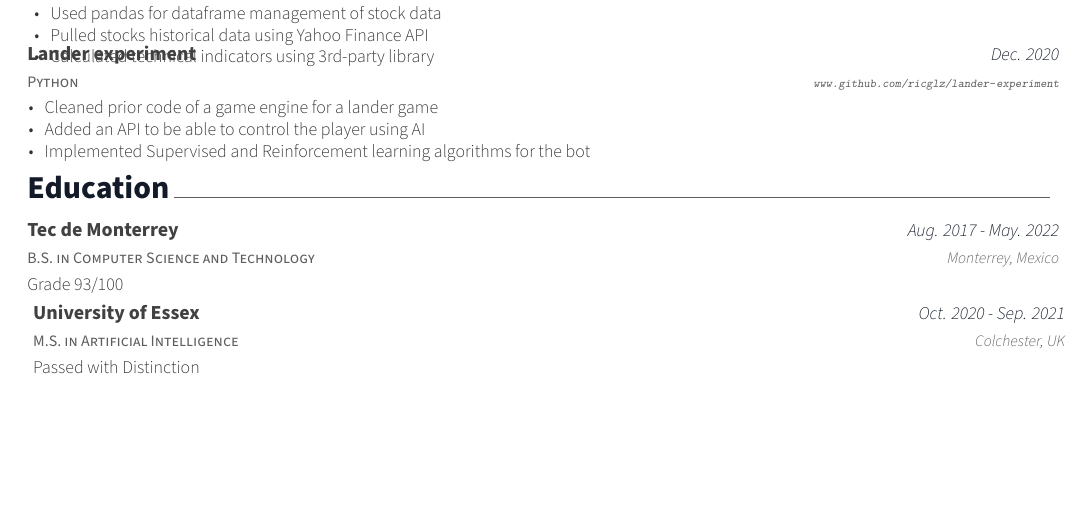
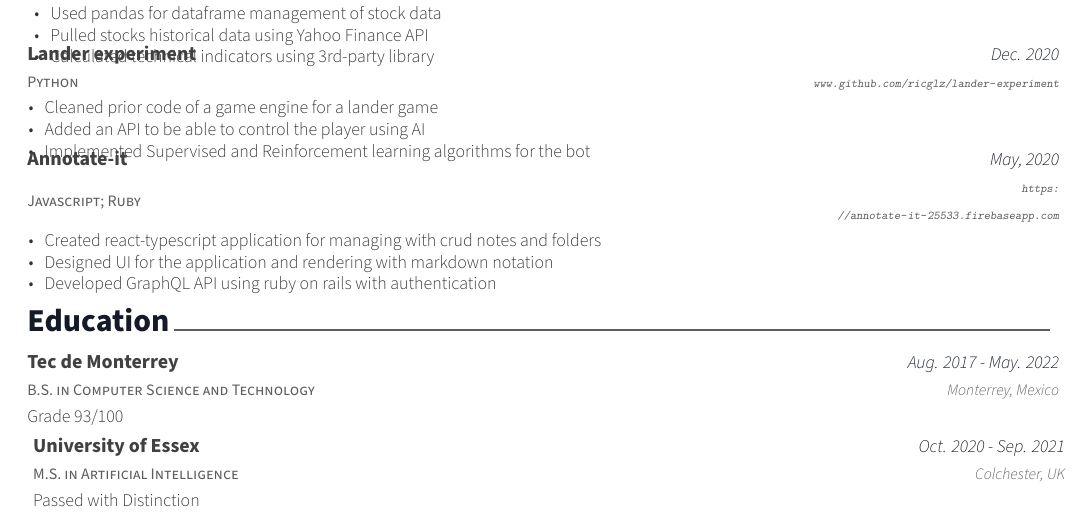
Before and after one commit to ricglz/CV, a LaTeX CV (resume.tex, which reads resume/projects.tex): part of the page, cut so that both start at the same text. Compiled offline with XeLaTeX.

```diff
--- a/resume/projects.tex
+++ b/resume/projects.tex
@@ -155,18 +155,30 @@
 %----------------School Projects--------------------------
 %---------------------------------------------------------
 
-  % \cventry
-  %   {Javascript; Ruby}
-  %   {Annotate-it}
-  %   {May, 2020}
-  %   {\url{https://annotate-it-25533.firebaseapp.com}}
-  %   {
-  %     \begin{cvitems}
-  %       \item {Created react-typescript application for managing with crud notes and folders}
-  %       \item {Designed UI interface for the application and rendering with markdown notation}
-  %       \item {Developed GraphQL API using ruby on rails with authentication}
-  %     \end{cvitems}
-  %   }
+  \cventry
+    {Javascript; Ruby}
+    {Annotate-it}
+    {May, 2020}
+    {\url{https://annotate-it-25533.firebaseapp.com}}
+    {
+      \begin{cvitems}
+        \IntlItem {{
+          Created react-typescript application for managing with crud notes and folders
+        }}{{
+          Crée un sitio web usando ReactJS y Typescript para organizar notas, folders y categorías
+        }}
+        \IntlItem {{
+          Designed UI for the application and rendering with markdown notation
+        }}{{
+          Diseñé una interfaz de usuario, capaz de aceptar notación tipo markdown para las notas
+        }}
+        \IntlItem {{
+          Developed GraphQL API using ruby on rails with authentication
+        }}{{
+          Desarrollé una API de GraphQL usando Ruby on Rails con autentificación
+        }}
+      \end{cvitems}
+    }
 %---------------------------------------------------------
 %----------------Other------------------------------------
 %---------------------------------------------------------
```
